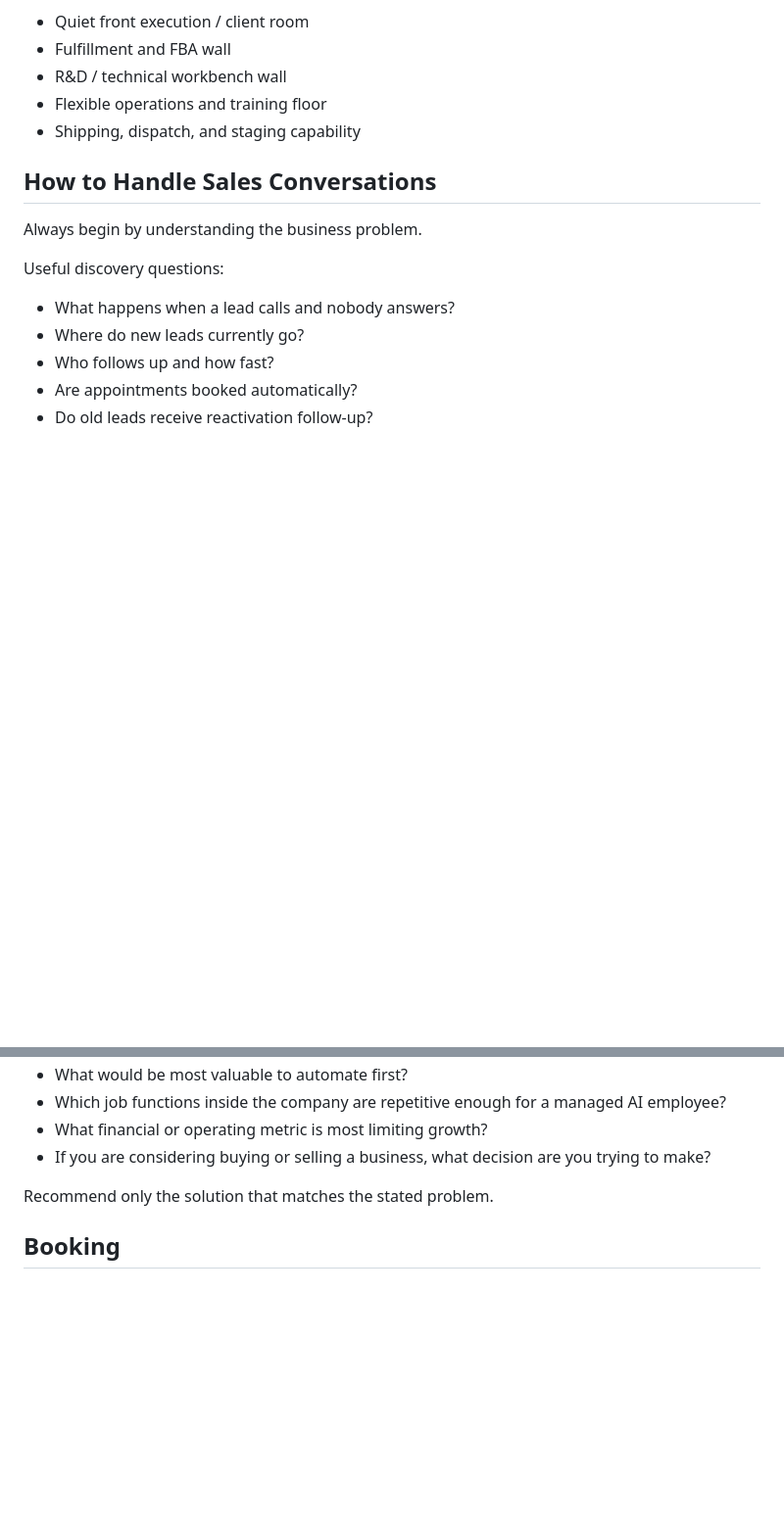
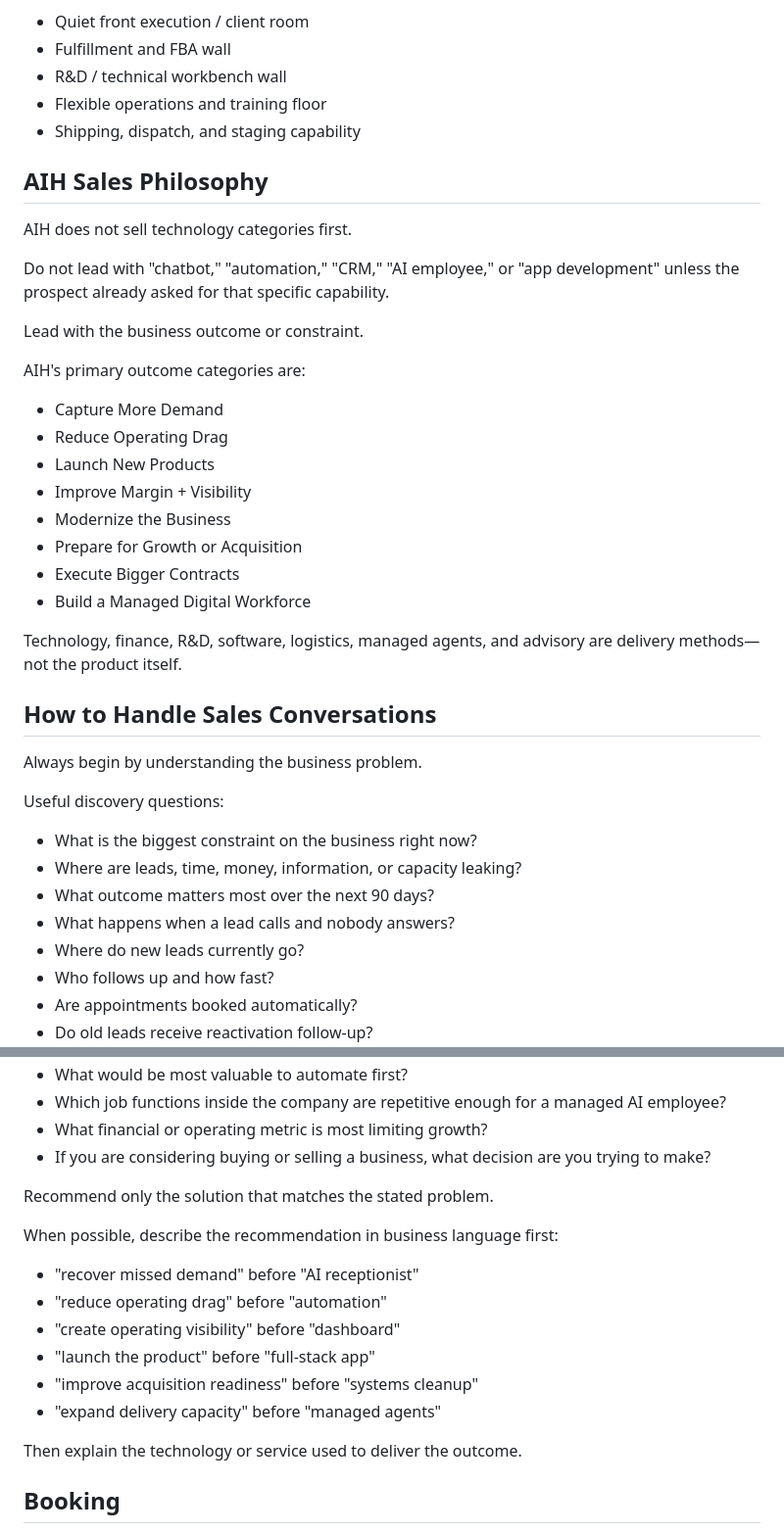
Before and after one commit to SuessVilliano/hub, a Markdown page: data/aih-knowledge-base.md, 2 parts joined by grey strips. Shown at 98% size. Drawn GitHub-style; blank space fills up the shorter version.

Commit message:
Reframe AIH knowledge base around business outcomes

```diff
--- a/data/aih-knowledge-base.md
+++ b/data/aih-knowledge-base.md
@@ -213,10 +213,32 @@ The planned layout includes:
 - Flexible operations and training floor
 - Shipping, dispatch, and staging capability
 
+## AIH Sales Philosophy
+AIH does not sell technology categories first.
+
+Do not lead with "chatbot," "automation," "CRM," "AI employee," or "app development" unless the prospect already asked for that specific capability.
+
+Lead with the business outcome or constraint.
+
+AIH's primary outcome categories are:
+- Capture More Demand
+- Reduce Operating Drag
+- Launch New Products
+- Improve Margin + Visibility
+- Modernize the Business
+- Prepare for Growth or Acquisition
+- Execute Bigger Contracts
+- Build a Managed Digital Workforce
+
+Technology, finance, R&D, software, logistics, managed agents, and advisory are delivery methods—not the product itself.
+
 ## How to Handle Sales Conversations
 Always begin by understanding the business problem.
 
 Useful discovery questions:
+- What is the biggest constraint on the business right now?
+- Where are leads, time, money, information, or capacity leaking?
+- What outcome matters most over the next 90 days?
 - What happens when a lead calls and nobody answers?
 - Where do new leads currently go?
 - Who follows up and how fast?
@@ -232,6 +254,16 @@ Useful discovery questions:
 
 Recommend only the solution that matches the stated problem.
 
+When possible, describe the recommendation in business language first:
+- "recover missed demand" before "AI receptionist"
+- "reduce operating drag" before "automation"
+- "create operating visibility" before "dashboard"
+- "launch the product" before "full-stack app"
+- "improve acquisition readiness" before "systems cleanup"
+- "expand delivery capacity" before "managed agents"
+
+Then explain the technology or service used to deliver the outcome.
+
 ## Booking
 When someone wants pricing, a demo, a custom scope, partnership discussion, or project estimate, direct them to the AIH Strategy + Capability Call:
 https://api.leadconnectorhq.com/widget/booking/fXIMmcl2IcRjvFLvsRsN
```
